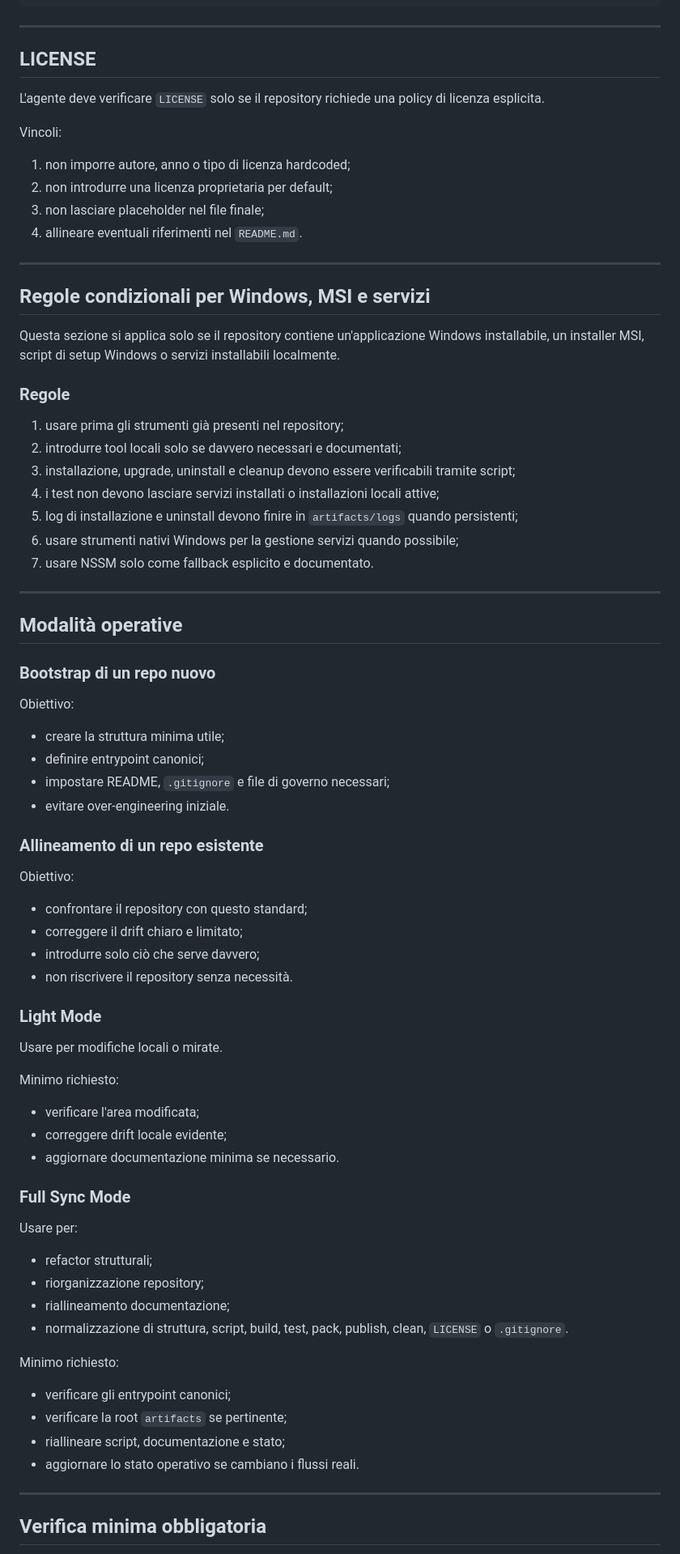
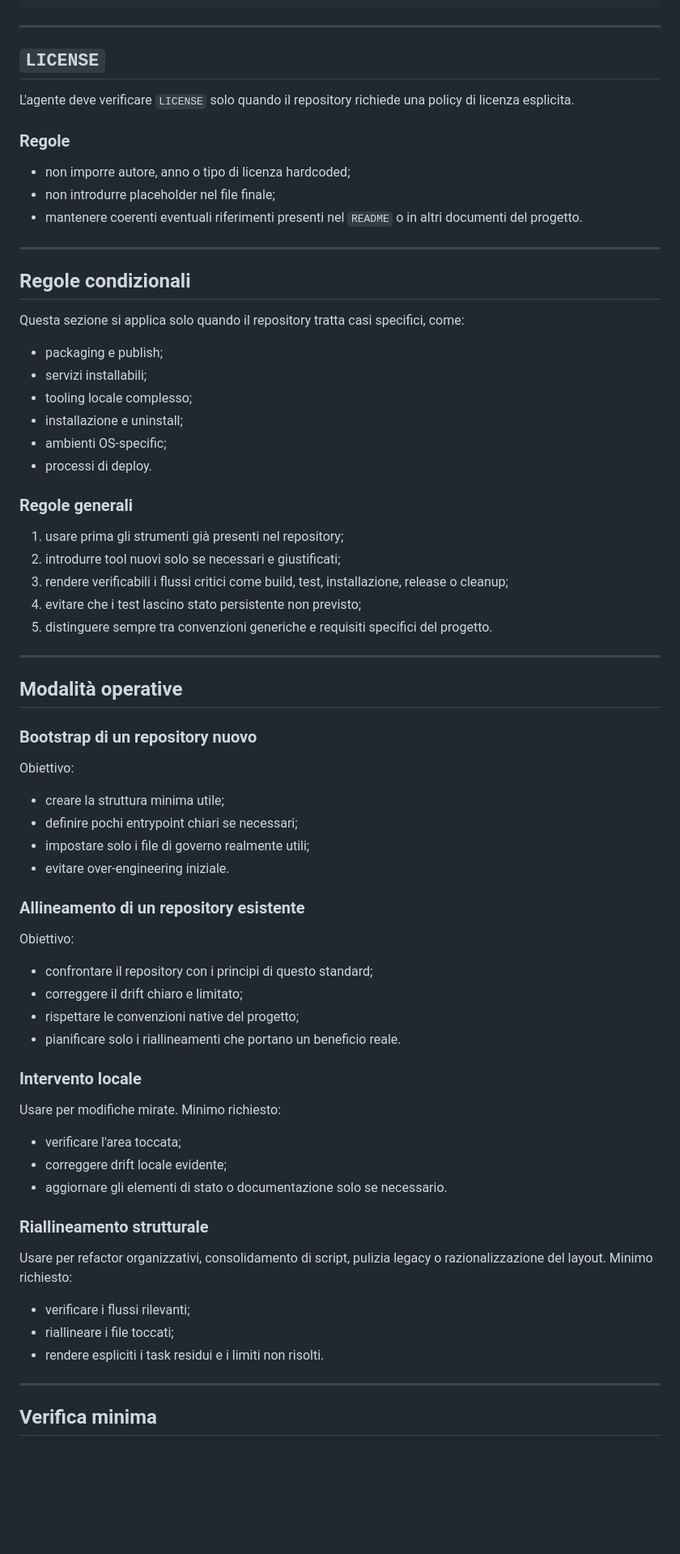
Before and after one commit to dennidalpos/OnlyRights, a Markdown page: AGENTS.md, the part around one of its changes. Shown at 81% size. Rendered like a GitHub page; blank space fills up the shorter version.

```diff
--- a/AGENTS.md
+++ b/AGENTS.md
@@ -408,71 +409,67 @@ Thumbs.db
 
 ---
 
-## LICENSE
+## `LICENSE`
 
-L'agente deve verificare `LICENSE` solo se il repository richiede una policy di licenza esplicita.
+L'agente deve verificare `LICENSE` solo quando il repository richiede una policy di licenza esplicita.
 
-Vincoli:
-1. non imporre autore, anno o tipo di licenza hardcoded;
-2. non introdurre una licenza proprietaria per default;
-3. non lasciare placeholder nel file finale;
-4. allineare eventuali riferimenti nel `README.md`.
+### Regole
+- non imporre autore, anno o tipo di licenza hardcoded;
+- non introdurre placeholder nel file finale;
+- mantenere coerenti eventuali riferimenti presenti nel `README` o in altri documenti del progetto.
 
 ---
 
-## Regole condizionali per Windows, MSI e servizi
+## Regole condizionali
 
-Questa sezione si applica solo se il repository contiene un'applicazione Windows installabile, un installer MSI, script di setup Windows o servizi installabili localmente.
+Questa sezione si applica solo quando il repository tratta casi specifici, come:
+- packaging e publish;
+- servizi installabili;
+- tooling locale complesso;
+- installazione e uninstall;
+- ambienti OS-specific;
+- processi di deploy.
 
-### Regole
+### Regole generali
 1. usare prima gli strumenti già presenti nel repository;
-2. introdurre tool locali solo se davvero necessari e documentati;
-3. installazione, upgrade, uninstall e cleanup devono essere verificabili tramite script;
-4. i test non devono lasciare servizi installati o installazioni locali attive;
-5. log di installazione e uninstall devono finire in `artifacts/logs` quando persistenti;
-6. usare strumenti nativi Windows per la gestione servizi quando possibile;
-7. usare NSSM solo come fallback esplicito e documentato.
+2. introdurre tool nuovi solo se necessari e giustificati;
+3. rendere verificabili i flussi critici come build, test, installazione, release o cleanup;
+4. evitare che i test lascino stato persistente non previsto;
+5. distinguere sempre tra convenzioni generiche e requisiti specifici del progetto.
 
 ---
 
 ## Modalità operative
 
-### Bootstrap di un repo nuovo
+### Bootstrap di un repository nuovo
 Obiettivo:
 - creare la struttura minima utile;
-- definire entrypoint canonici;
-- impostare README, `.gitignore` e file di governo necessari;
+- definire pochi entrypoint chiari se necessari;
+- impostare solo i file di governo realmente utili;
 - evitare over-engineering iniziale.
 
-### Allineamento di un repo esistente
+### Allineamento di un repository esistente
 Obiettivo:
-- confrontare il repository con questo standard;
+- confrontare il repository con i principi di questo standard;
 - correggere il drift chiaro e limitato;
-- introdurre solo ciò che serve davvero;
-- non riscrivere il repository senza necessità.
+- rispettare le convenzioni native del progetto;
+- pianificare solo i riallineamenti che portano un beneficio reale.
 
-### Light Mode
-Usare per modifiche locali o mirate.
+### Intervento locale
+Usare per modifiche mirate.
+Minimo richiesto:
+- verificare l'area toccata;
+- correggere drift locale evidente;
+- aggiornare gli elementi di stato o documentazione solo se necessario.
 
+### Riallineamento strutturale
+Usare per refactor organizzativi, consolidamento di script, pulizia legacy o razionalizzazione del layout.
 Minimo richiesto:
-- verificare l'area modificata;
-- correggere drift locale evidente;
-- aggiornare documentazione minima se necessario.
-
-### Full Sync Mode
-Usare per:
-- refactor strutturali;
-- riorganizzazione repository;
-- riallineamento documentazione;
-- normalizzazione di struttura, script, build, test, pack, publish, clean, `LICENSE` o `.gitignore`.
-
-Minimo richiesto:
-- verificare gli entrypoint canonici;
-- verificare la root `artifacts` se pertinente;
-- riallineare script, documentazione e stato;
-- aggiornare lo stato operativo se cambiano i flussi reali.
+- verificare i flussi rilevanti;
+- riallineare i file toccati;
+- rendere espliciti i task residui e i limiti non risolti.
 
 ---
 
-## Verifica minima obbligatoria
+## Verifica minima
 
```
Also changed, not shown: other parts of AGENTS.md (+254 -254 lines).
